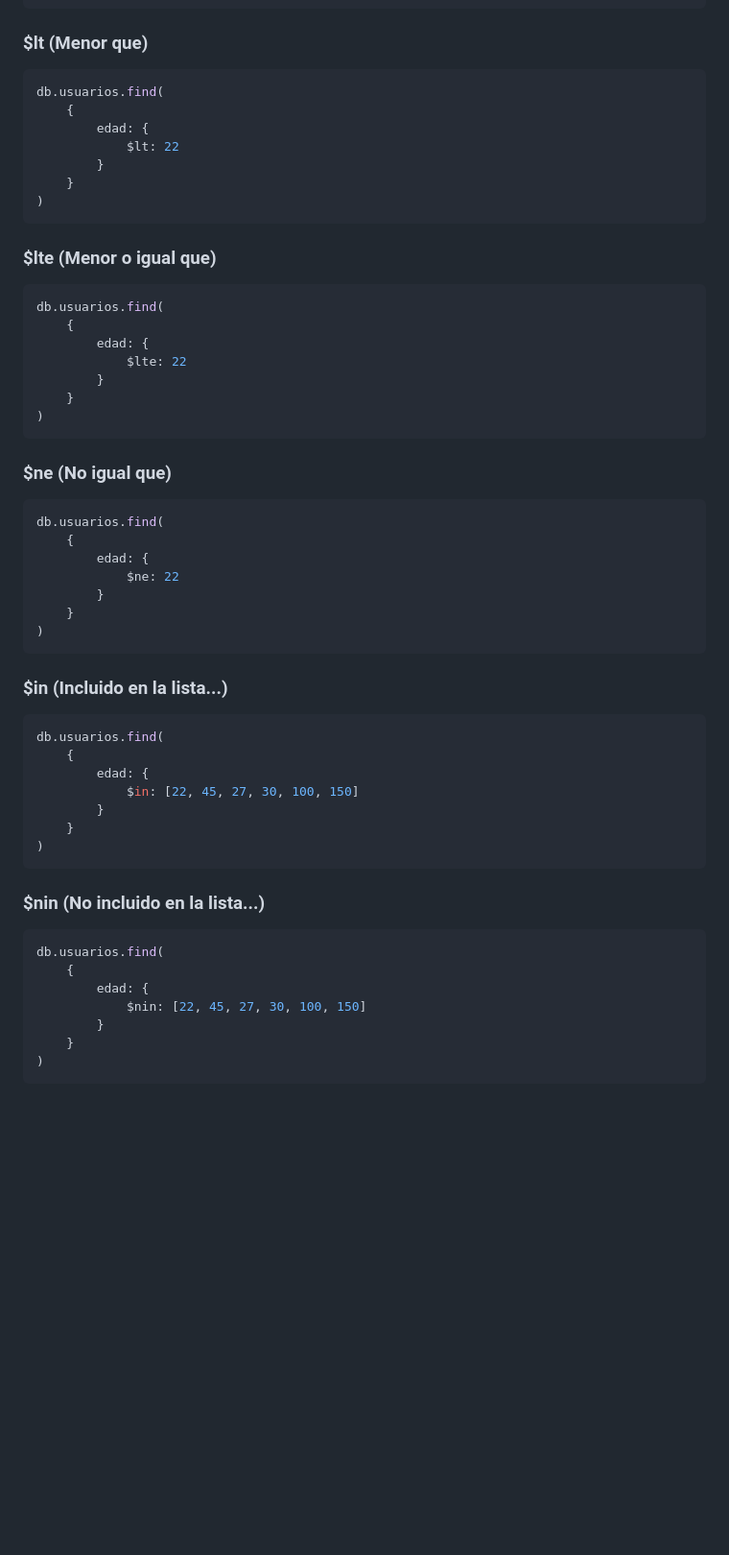
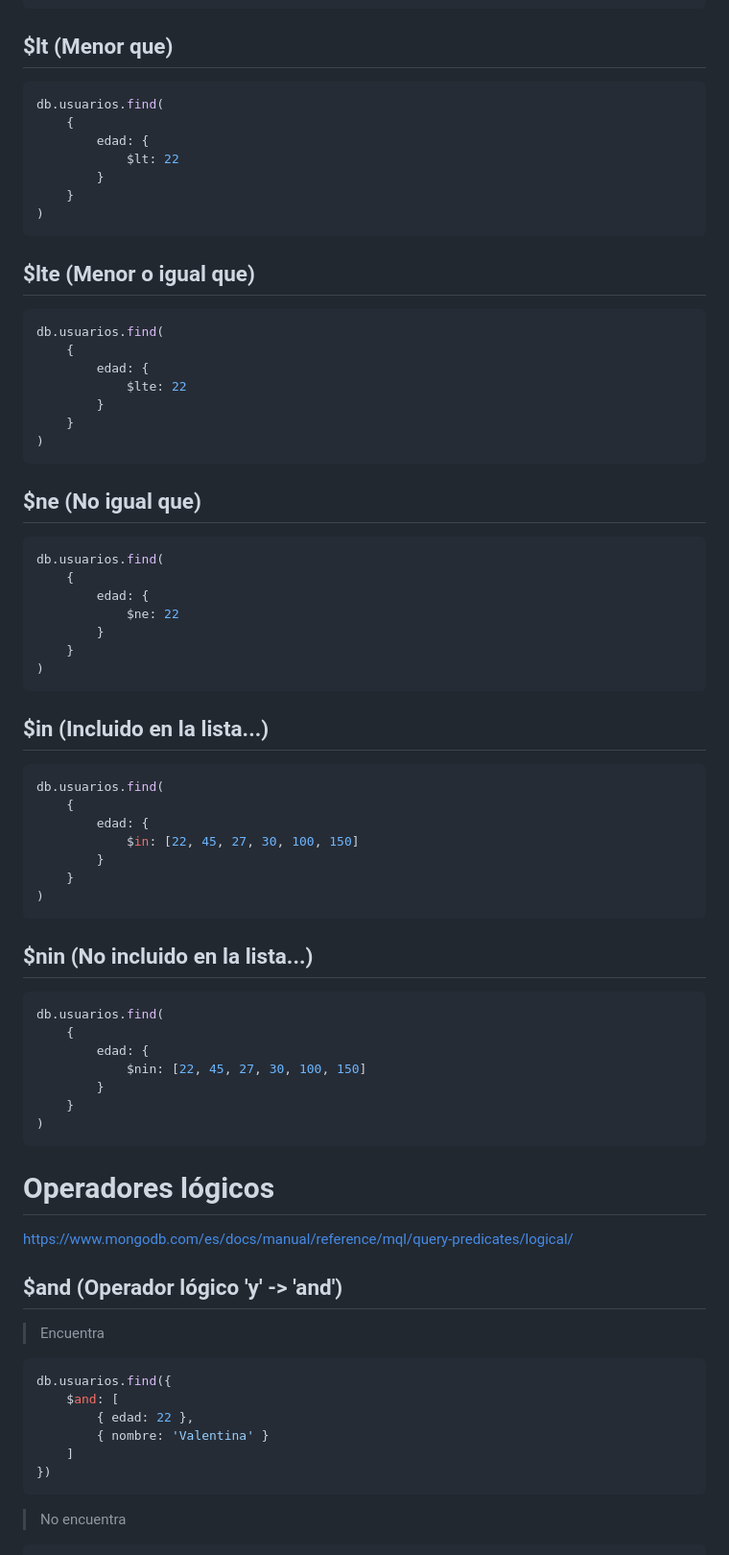
Before and after one commit to avefenixdev/84487-node.js-backend, a Markdown page: clase-08/01.mongo-mongoose.cont/README.md, the part around one of its changes. Shown at 96% size. GitHub-like rendering; blank space fills up the shorter version.

Commit message:
Operadores de comparación, $and, $or, $not, $nor

````diff
--- a/clase-08/01.mongo-mongoose.cont/README.md
+++ b/clase-08/01.mongo-mongoose.cont/README.md
@@ -388,7 +390,7 @@ db.usuarios.find(
 ).size()
 ```
 
-### $lt (Menor que)
+## $lt (Menor que)
 
 ```js
 db.usuarios.find(
@@ -400,7 +402,7 @@ db.usuarios.find(
 )
 ```
 
-### $lte (Menor o igual que)
+## $lte (Menor o igual que)
 
 ```js
 db.usuarios.find(
@@ -412,7 +414,7 @@ db.usuarios.find(
 )
 ```
 
-### $ne (No igual que)
+## $ne (No igual que)
 
 ```js
 db.usuarios.find(
@@ -423,8 +425,7 @@ db.usuarios.find(
     }
 )
 ```
-
-### $in (Incluido en la lista...)
+## $in (Incluido en la lista...)
 
 ```js
 db.usuarios.find(
@@ -436,7 +437,7 @@ db.usuarios.find(
 )
 ```
 
-### $nin (No incluido en la lista...)
+## $nin (No incluido en la lista...)
 
 ```js
 db.usuarios.find(
@@ -447,3 +448,21 @@ db.usuarios.find(
     }
 )
 ```
+
+# Operadores lógicos
+
+<https://www.mongodb.com/es/docs/manual/reference/mql/query-predicates/logical/>
+
+## $and (Operador lógico 'y' -> 'and')
+
+> Encuentra
+```js
+db.usuarios.find({
+    $and: [
+        { edad: 22 },
+        { nombre: 'Valentina' }
+    ]
+})
+```
+> No encuentra
+
````
Also changed, not shown: other parts of clase-08/01.mongo-mongoose.cont/README.md (+96 -5 lines).
